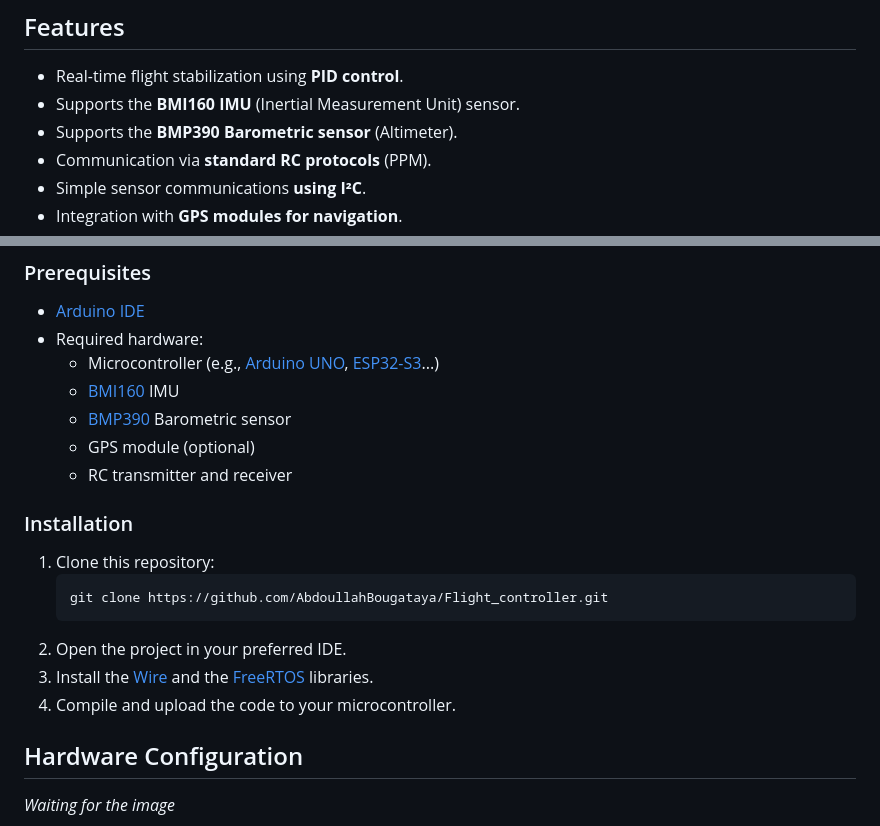
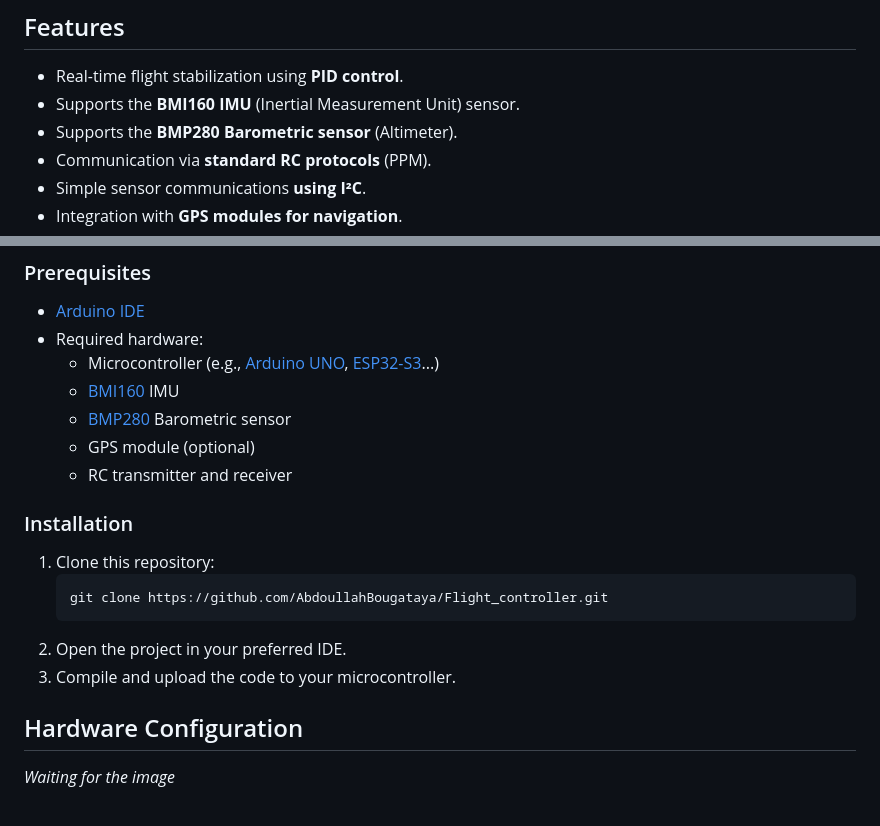
Before and after one commit to AbdoullahBougataya/Flight_controller, a Markdown page: README.md, 2 parts joined by grey strips. GitHub-like rendering.

Commit message:
Jan 28, 2025, 10:46:56 AM

````diff
--- a/README.md
+++ b/README.md
@@ -32,7 +32,7 @@ This repository is the software part of a DIY flight controller. It's for people
 
 - Real-time flight stabilization using **PID control**.
 - Supports the **BMI160 IMU** (Inertial Measurement Unit) sensor.
-- Supports the **BMP390 Barometric sensor** (Altimeter).
+- Supports the **BMP280 Barometric sensor** (Altimeter).
 - Communication via **standard RC protocols** (PPM).
 - Simple sensor communications **using I²C**.
 - Integration with **GPS modules for navigation**.
@@ -48,7 +48,7 @@ Follow these steps to set up and run the Flight Controller software.
 - Required hardware:
   - Microcontroller (e.g., [Arduino UNO](https://store.arduino.cc/products/arduino-uno-rev3), [ESP32-S3](https://www.espressif.com/en/products/socs/esp32-s3)...)
   - [BMI160](https://www.bosch-sensortec.com/products/motion-sensors/imus/bmi160/) IMU
-  - [BMP390](https://www.bosch-sensortec.com/products/environmental-sensors/pressure-sensors/pressure-sensors-bmp390.html) Barometric sensor
+  - [BMP280](https://www.bosch-sensortec.com/products/environmental-sensors/pressure-sensors/pressure-sensors-bmp280.html) Barometric sensor
   - GPS module (optional)
   - RC transmitter and receiver
 
@@ -59,8 +59,7 @@ Follow these steps to set up and run the Flight Controller software.
    git clone https://github.com/AbdoullahBougataya/Flight_controller.git
    ```
 2. Open the project in your preferred IDE.
-3. Install the [Wire](https://docs.arduino.cc/language-reference/en/functions/communication/wire/) and the [FreeRTOS](https://docs.arduino.cc/libraries/freertos/) libraries.
-4. Compile and upload the code to your microcontroller.
+3. Compile and upload the code to your microcontroller.
 
 ## Hardware Configuration
 
````
